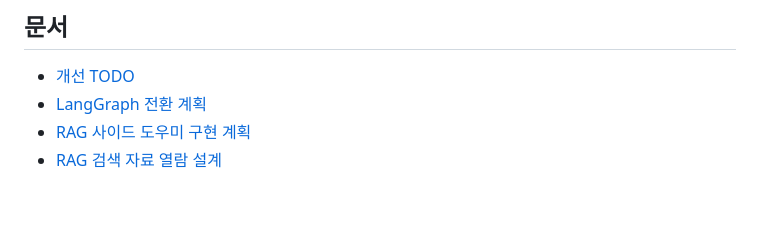
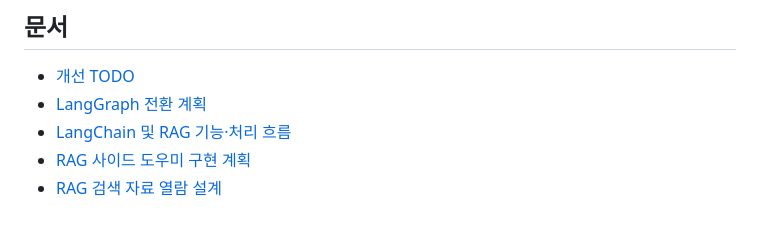
Before and after one commit to gwonyeongho/karaoke-agent, a Markdown page: README.md, the part around the change. Drawn GitHub-style.

Commit message:
docs: explain LangChain and RAG processing flows

```diff
--- a/README.md
+++ b/README.md
@@ -150,5 +150,6 @@ GPU 환경에서는 장치와 연산 방식을 실행 환경에 맞게 변경할
 
 - [개선 TODO](./TODO.md)
 - [LangGraph 전환 계획](./docs/LANGGRAPH_PLAN.md)
+- [LangChain 및 RAG 기능·처리 흐름](./docs/RAG_LANGCHAIN_FLOW.md)
 - [RAG 사이드 도우미 구현 계획](./.hermes/plans/2026-09-21_135002-rag-side-assistant.md)
 - [RAG 검색 자료 열람 설계](./docs/RAG_DOCUMENT_VIEWER.md)
```
Also changed, not shown: docs/RAG_LANGCHAIN_FLOW.md (added, +194 -0 lines).
